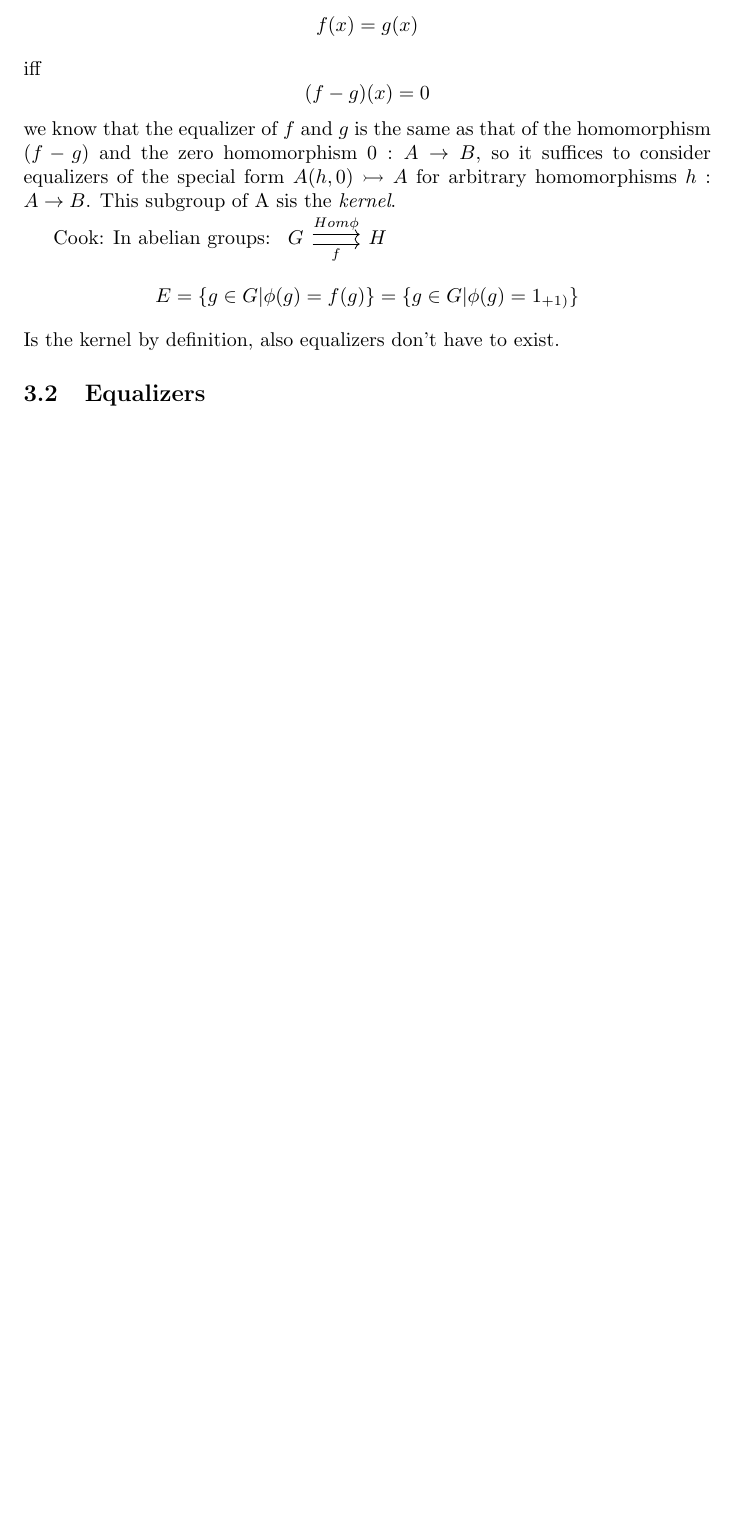
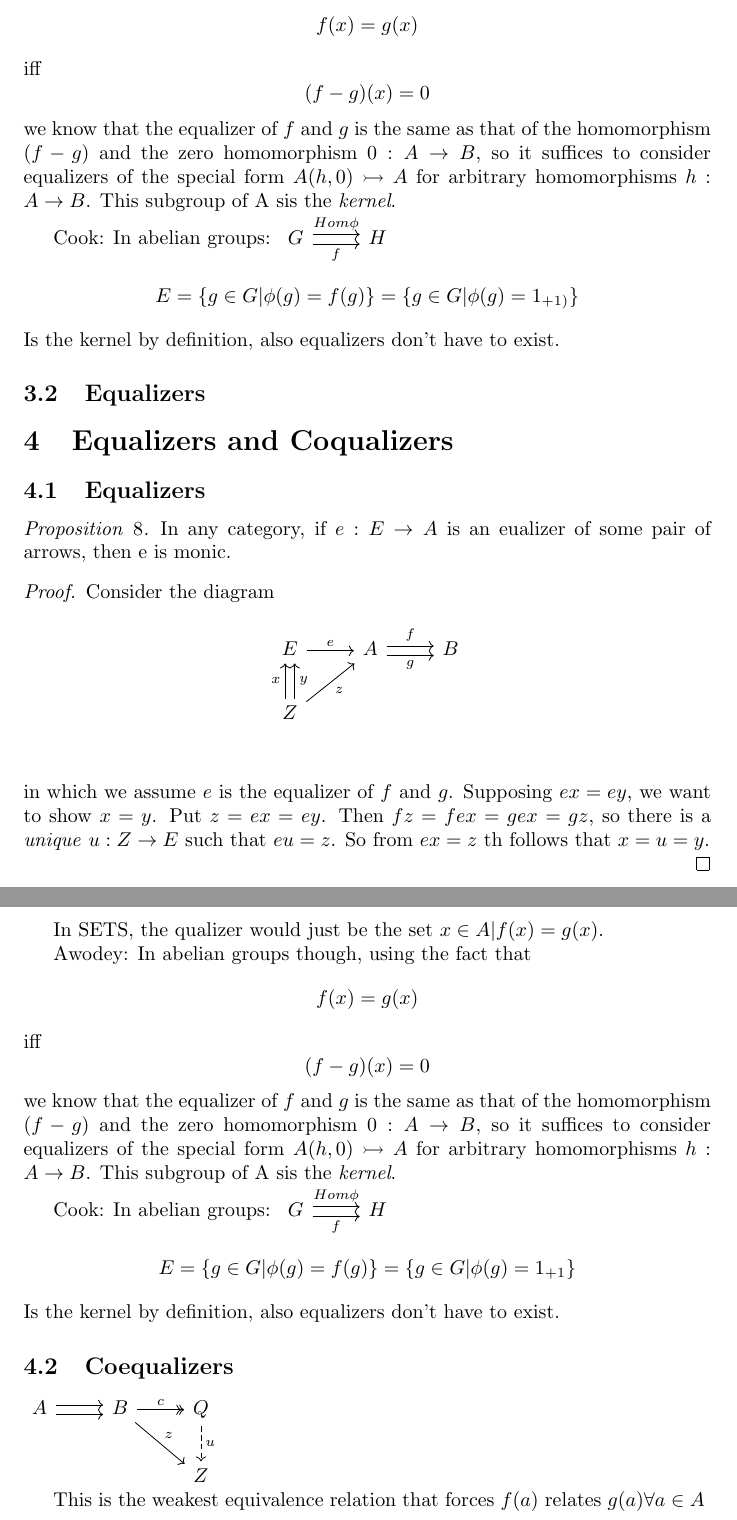
Before and after one commit to ransomts/Category-Theory-Notes, a LaTeX document (notes.tex, which reads equalizers.tex): part of page 5 of 5 before the commit and two parts of pages 5 and 6 of 6 after it, the two joined at a grey line, cut so that both start at the same text, the shorter picture padded with empty space. Compiled offline with pdfLaTeX.

Commit message:
Equalizers file

```diff
--- a/equalizers.tex
+++ b/equalizers.tex
@@ -32,3 +32,43 @@ $$ E = \{g \in G | \phi (g) = f(g)\} = \{g \in G | \phi (g) = 1_{+1)}\} $$
   Is the kernel by definition, also equalizers don't have to exist.
 
   \subsection{Equalizers}
+  \section{Equalizers and Coqualizers}
+\subsection{Equalizers}
+\begin{proposition}
+
+  In any category, if $e : E \rtarw A$ is an eualizer of some pair of arrows, then e is monic.
+
+\end{proposition}
+
+\begin{proof}
+
+  Consider the diagram
+  \[
+  \begin{tikzcd}
+    E \arrow[r, "e"] & A \arrow[r, shift left, "f"] \arrow[r, shift right, swap, "g"] & B \\
+    Z \arrow[u, shift left, "x"] \arrow[u, shift right, swap, "y"] \arrow[ur, swap, "z"]& & \\
+  \end{tikzcd}
+\]
+  in which we assume $e$ is the equalizer of $f$ and $g$. Supposing $ex = ey$, we want to show $ x = y $. Put $z = ex = ey$. Then $fz = fex = gex = gz$, so there is a \textit{unique} $u : Z \rtarw E$ such that $eu = z$. So from $ex = z$ th follows that $x = u = y$.
+
+\end{proof}
+
+In SETS, the qualizer would just be the set $ { x \in A | f(x) = g(x) } $.
+
+
+Awodey: In abelian groups though, using the fact that $$ f(x) = g(x)$$ iff $$(f-g)(x) = 0 $$ we know that the equalizer of $f$ and $g$ is the same as that of the homomorphism $(f-g)$ and the zero homomorphism $ 0 : A \rtarw B $, so it suffices to consider equalizers of the special form $ A(h, 0) \rightarrowtail A $ for arbitrary homomorphisms $ h: A \rtarw B $. This subgroup of A sis the \textit{kernel}.
+
+Cook: In abelian groups:
+\begin{tikzcd}
+  G \arrow[r, shift left, "Hom \phi"] \arrow[r, shift right, swap, "f"] & H
+\end{tikzcd}
+$$ E = \{g \in G | \phi (g) = f(g)\} = \{g \in G | \phi (g) = 1_{+1}\} $$
+  Is the kernel by definition, also equalizers don't have to exist.
+
+  \subsection{Coequalizers}
+  \begin{tikzcd}
+    A \arrow[r, shift left] \arrow[r, shift right] & B \arrow[r, two heads, "c"] \arrow[dr, "z"] & Q \arrow[d, dashrightarrow, "u"] \\
+    &&Z
+  \end{tikzcd}
+
+  This is the weakest equivalence relation that forces $f(a)$ relates $g(a) \forall a \in A$
```
